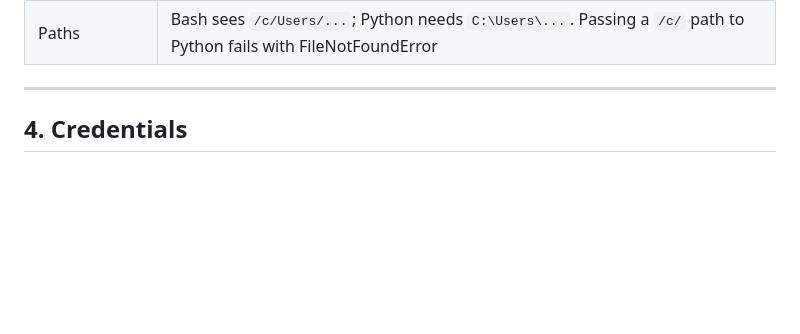
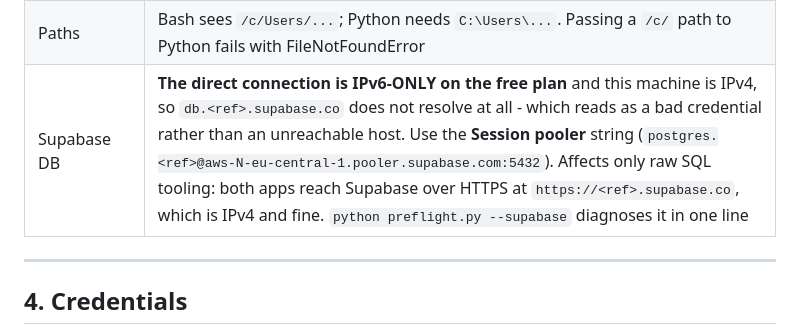
Before and after one commit to betarealar-lab/AR-menu-Engine, a Markdown page: HANDOFF.md, the part around the change. Rendered like a GitHub page; blank space fills up the shorter version.

Commit message:
Note the Supabase IPv6 gotcha in the environment table
The direct connection resolves to nothing on an IPv4 network, which reads as a
broken credential rather than an unreachable host. Only affects raw SQL tooling -
both apps reach Supabase over HTTPS, which is IPv4 and fine.

Co-Authored-By: Claude Opus 5 <noreply@anthropic.com>
Claude-Session: https://claude.ai/code/session_01HPn6BZHJKFdCmWSFNEYVAj

```diff
--- a/HANDOFF.md
+++ b/HANDOFF.md
@@ -100,6 +100,7 @@ Windows. These have each cost time already:
 | Subprocess output | Read as UTF-8 with `errors="replace"`, or Node's coloured output crashes the reader |
 | Bash heredocs | Large ones silently truncate through the tool. For big files use Write; for patches, Python with exact-match replacement, then **verify the replacement landed** — several silently did not |
 | Paths | Bash sees `/c/Users/...`; Python needs `C:\Users\...`. Passing a `/c/` path to Python fails with FileNotFoundError |
+| Supabase DB | **The direct connection is IPv6-ONLY on the free plan** and this machine is IPv4, so `db.<ref>.supabase.co` does not resolve at all - which reads as a bad credential rather than an unreachable host. Use the **Session pooler** string (`postgres.<ref>@aws-N-eu-central-1.pooler.supabase.com:5432`). Affects only raw SQL tooling: both apps reach Supabase over HTTPS at `https://<ref>.supabase.co`, which is IPv4 and fine. `python preflight.py --supabase` diagnoses it in one line |
 
 ---
 
```
